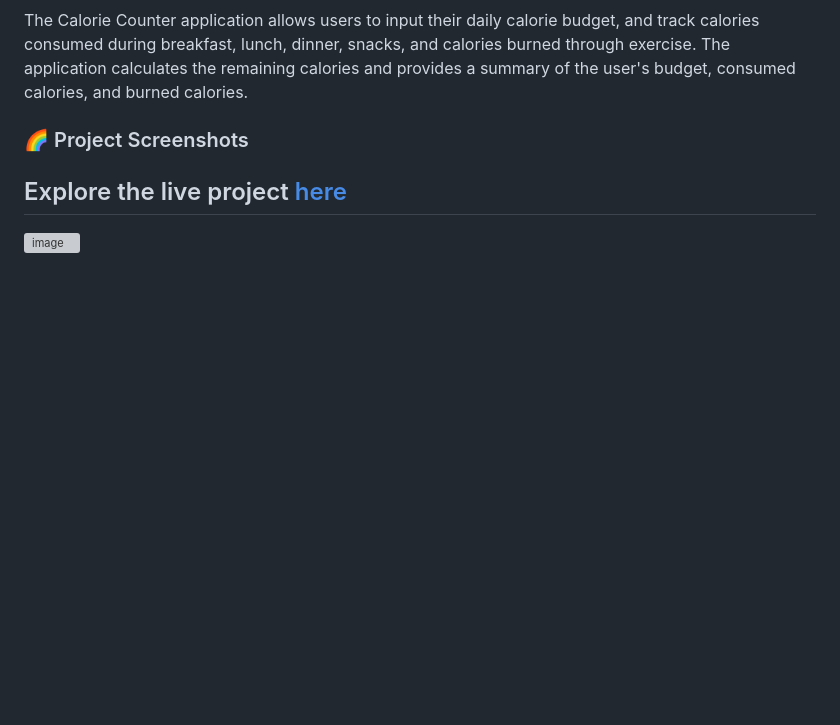
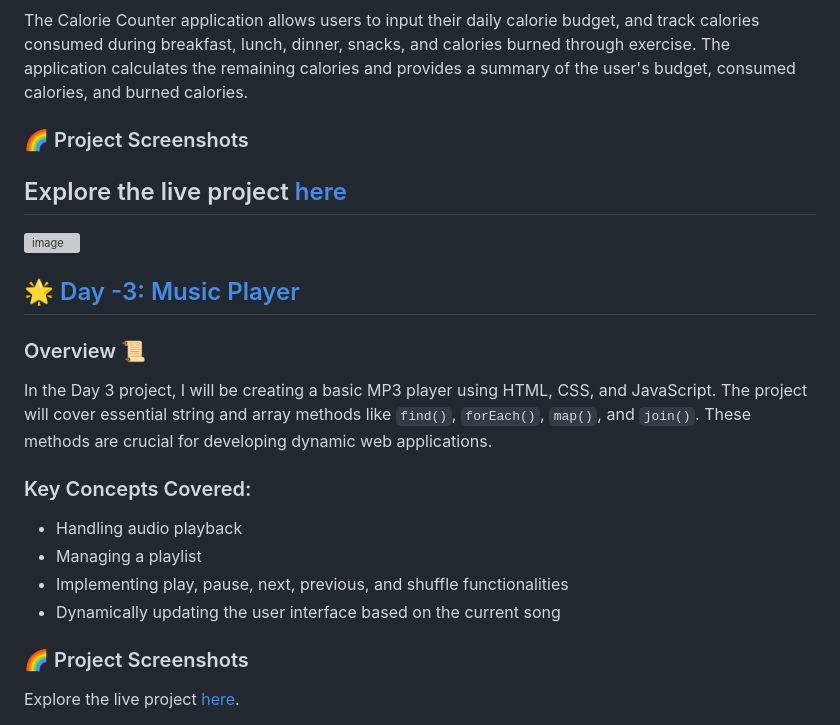
Before and after one commit to dadihemasri/Javascript-DSA-challenge, a Markdown page: README.md, the part around the change printed below. Drawn GitHub-style; blank space fills up the shorter version; grey boxes are pictures that could not be loaded.

Commit message:
Update README.md
Signed-off-by: Hemasri <85781102+dadihemasri@users.noreply.github.com>

```diff
--- a/README.md
+++ b/README.md
@@ -102,3 +102,17 @@ The Calorie Counter application allows users to input their daily calorie budget
 
 <img width="616" alt="image" src="https://github.com/dadihemasri/Calorie-Counter-Project/assets/85781102/da4794cf-4100-43dc-aed6-a58f7202ae07">
 
+ ## 🌟 [Day -3: Music Player](https://github.com/dadihemasri/Javascript-DSA-challenge/tree/main/Music%20Player)
+
+### Overview 📜
+In the Day 3 project, I will be creating a basic MP3 player using HTML, CSS, and JavaScript. The project will cover essential string and array methods like `find()`, `forEach()`, `map()`, and `join()`. These methods are crucial for developing dynamic web applications.
+
+### Key Concepts Covered:
+- Handling audio playback
+- Managing a playlist
+- Implementing play, pause, next, previous, and shuffle functionalities
+- Dynamically updating the user interface based on the current song
+
+### 🌈 Project Screenshots
+Explore the live project [here](https://dadihemasri.github.io/MP3-MUSIC-PLAYER/).
+
```
Also changed, not shown: other parts of README.md (+3 -0 lines).
